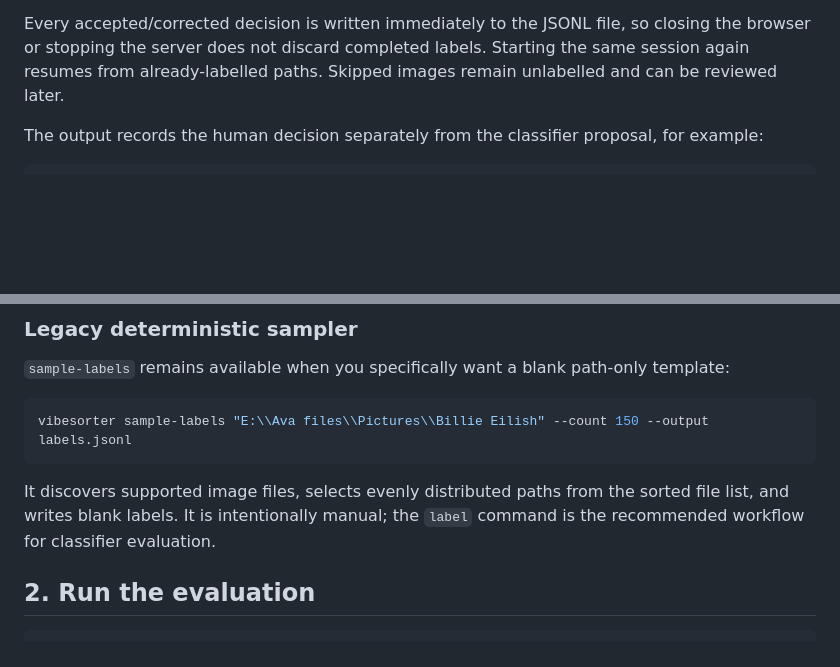
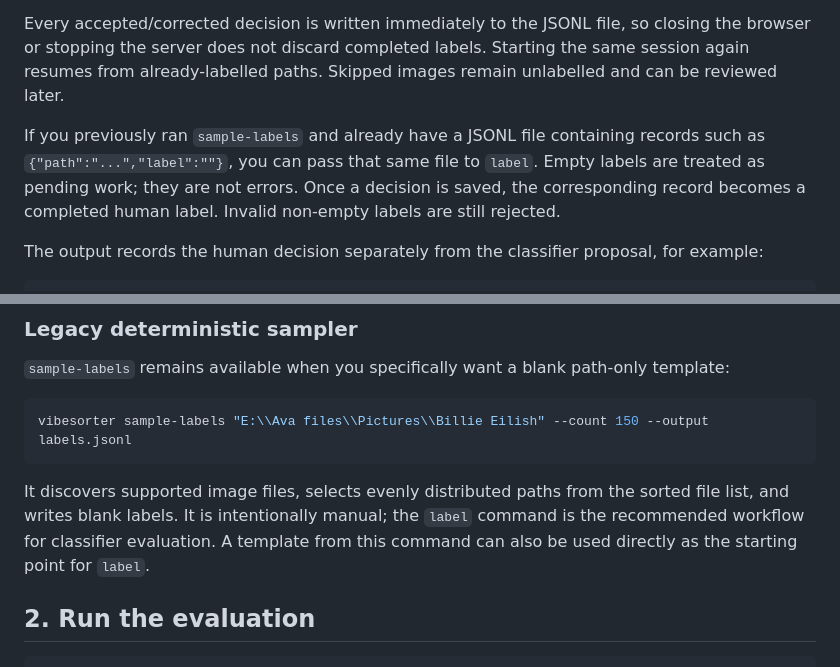
Before and after one commit to Ava-91/VibeSorter, a Markdown page: docs/evaluation.md, 2 parts joined by grey strips. GitHub-like rendering; blank space fills up the shorter version.

Commit message:
docs: explain resuming blank label templates

````diff
--- a/docs/evaluation.md
+++ b/docs/evaluation.md
@@ -32,6 +32,8 @@ Then make one quick decision:
 
 Every accepted/corrected decision is written immediately to the JSONL file, so closing the browser or stopping the server does not discard completed labels. Starting the same session again resumes from already-labelled paths. Skipped images remain unlabelled and can be reviewed later.
 
+If you previously ran `sample-labels` and already have a JSONL file containing records such as `{"path":"...","label":""}`, you can pass that same file to `label`. Empty labels are treated as pending work; they are not errors. Once a decision is saved, the corresponding record becomes a completed human label. Invalid non-empty labels are still rejected.
+
 The output records the human decision separately from the classifier proposal, for example:
 
 ```json
@@ -60,7 +62,7 @@ Do not commit private images or a private library's labels file to the repositor
 vibesorter sample-labels "E:\\Ava files\\Pictures\\Billie Eilish" --count 150 --output labels.jsonl
 ```
 
-It discovers supported image files, selects evenly distributed paths from the sorted file list, and writes blank labels. It is intentionally manual; the `label` command is the recommended workflow for classifier evaluation.
+It discovers supported image files, selects evenly distributed paths from the sorted file list, and writes blank labels. It is intentionally manual; the `label` command is the recommended workflow for classifier evaluation. A template from this command can also be used directly as the starting point for `label`.
 
 ## 2. Run the evaluation
 
````
